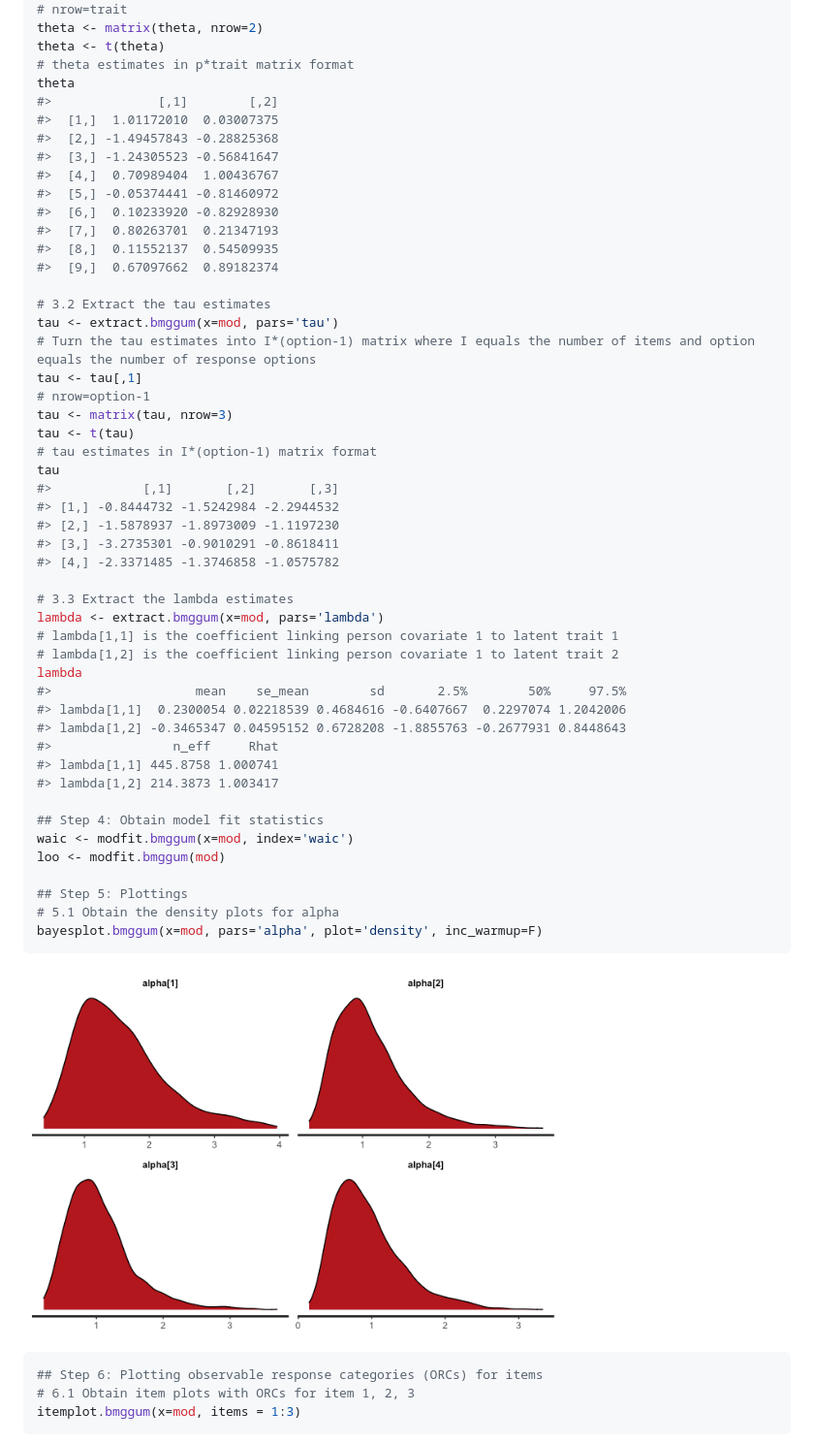
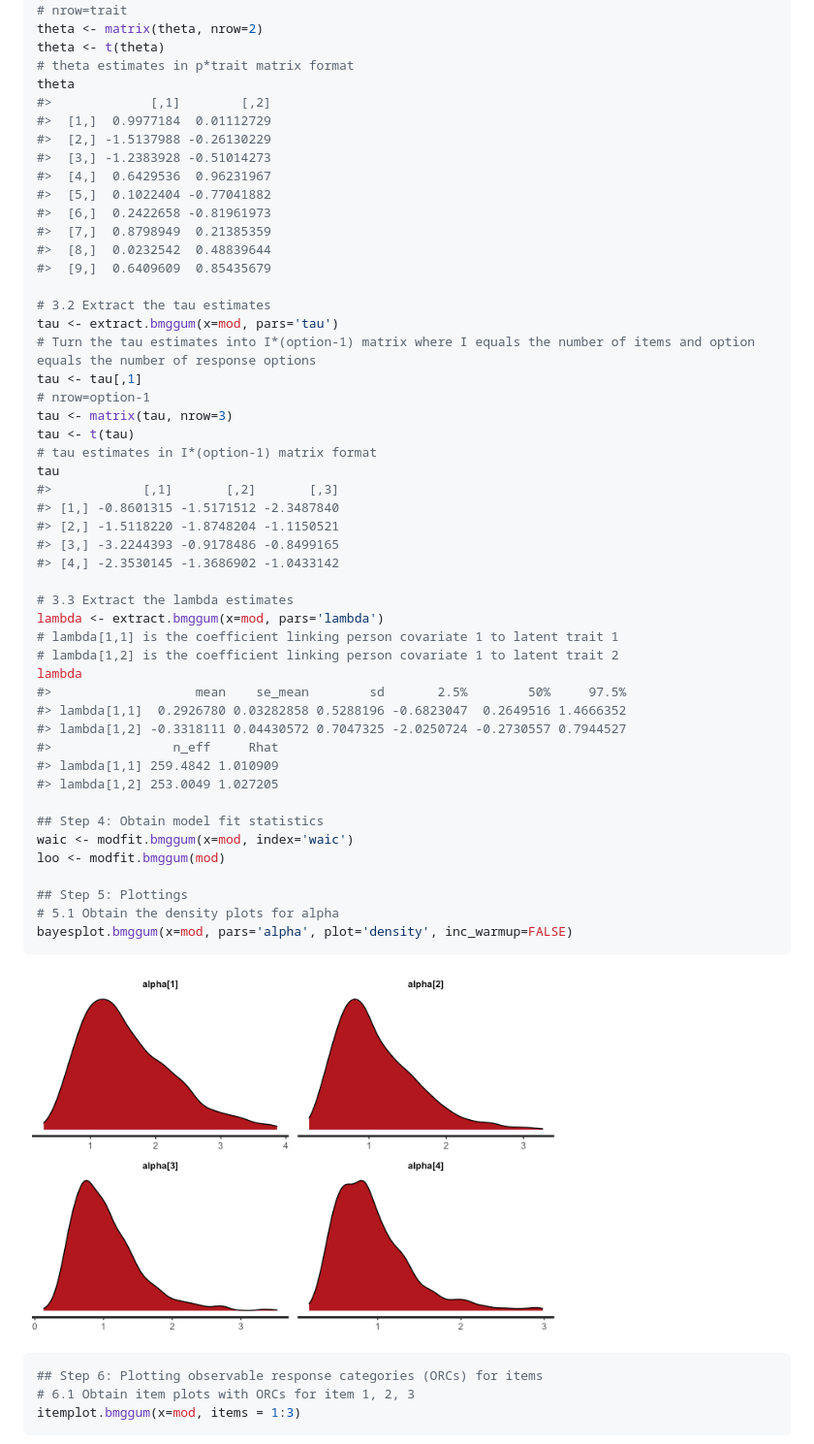
Before and after one commit to Naidantu/bmggum, a Markdown page: README.md, the part around the change. Shown at 97% size. Drawn GitHub-style; pictures changed too: man/figures/README-example-1.png.

Commit message:
Changes based on CRAN comments

````diff
--- a/README.md
+++ b/README.md
@@ -76,16 +76,16 @@ theta <- matrix(theta, nrow=2)
 theta <- t(theta)
 # theta estimates in p*trait matrix format
 theta
-#>              [,1]        [,2]
-#>  [1,]  1.01172010  0.03007375
-#>  [2,] -1.49457843 -0.28825368
-#>  [3,] -1.24305523 -0.56841647
-#>  [4,]  0.70989404  1.00436767
-#>  [5,] -0.05374441 -0.81460972
-#>  [6,]  0.10233920 -0.82928930
-#>  [7,]  0.80263701  0.21347193
-#>  [8,]  0.11552137  0.54509935
-#>  [9,]  0.67097662  0.89182374
+#>             [,1]        [,2]
+#>  [1,]  0.9977184  0.01112729
+#>  [2,] -1.5137988 -0.26130229
+#>  [3,] -1.2383928 -0.51014273
+#>  [4,]  0.6429536  0.96231967
+#>  [5,]  0.1022404 -0.77041882
+#>  [6,]  0.2422658 -0.81961973
+#>  [7,]  0.8798949  0.21385359
+#>  [8,]  0.0232542  0.48839644
+#>  [9,]  0.6409609  0.85435679
 
 # 3.2 Extract the tau estimates
 tau <- extract.bmggum(x=mod, pars='tau')
@@ -97,10 +97,10 @@ tau <- t(tau)
 # tau estimates in I*(option-1) matrix format
 tau
 #>            [,1]       [,2]       [,3]
-#> [1,] -0.8444732 -1.5242984 -2.2944532
-#> [2,] -1.5878937 -1.8973009 -1.1197230
-#> [3,] -3.2735301 -0.9010291 -0.8618411
-#> [4,] -2.3371485 -1.3746858 -1.0575782
+#> [1,] -0.8601315 -1.5171512 -2.3487840
+#> [2,] -1.5118220 -1.8748204 -1.1150521
+#> [3,] -3.2244393 -0.9178486 -0.8499165
+#> [4,] -2.3530145 -1.3686902 -1.0433142
 
 # 3.3 Extract the lambda estimates
 lambda <- extract.bmggum(x=mod, pars='lambda')
@@ -108,11 +108,11 @@ lambda <- extract.bmggum(x=mod, pars='lambda')
 # lambda[1,2] is the coefficient linking person covariate 1 to latent trait 2
 lambda
 #>                   mean    se_mean        sd       2.5%        50%     97.5%
-#> lambda[1,1]  0.2300054 0.02218539 0.4684616 -0.6407667  0.2297074 1.2042006
-#> lambda[1,2] -0.3465347 0.04595152 0.6728208 -1.8855763 -0.2677931 0.8448643
+#> lambda[1,1]  0.2926780 0.03282858 0.5288196 -0.6823047  0.2649516 1.4666352
+#> lambda[1,2] -0.3318111 0.04430572 0.7047325 -2.0250724 -0.2730557 0.7944527
 #>                n_eff     Rhat
-#> lambda[1,1] 445.8758 1.000741
-#> lambda[1,2] 214.3873 1.003417
+#> lambda[1,1] 259.4842 1.010909
+#> lambda[1,2] 253.0049 1.027205
 
 ## Step 4: Obtain model fit statistics
 waic <- modfit.bmggum(x=mod, index='waic')
@@ -120,7 +120,7 @@ loo <- modfit.bmggum(mod)
 
 ## Step 5: Plottings
 # 5.1 Obtain the density plots for alpha
-bayesplot.bmggum(x=mod, pars='alpha', plot='density', inc_warmup=F)
+bayesplot.bmggum(x=mod, pars='alpha', plot='density', inc_warmup=FALSE)
 ```
 
 <img src="man/figures/README-example-1.png" width="70%" />
````
Also changed, not shown: man/figures/README-example-2.png, 9 other files.
